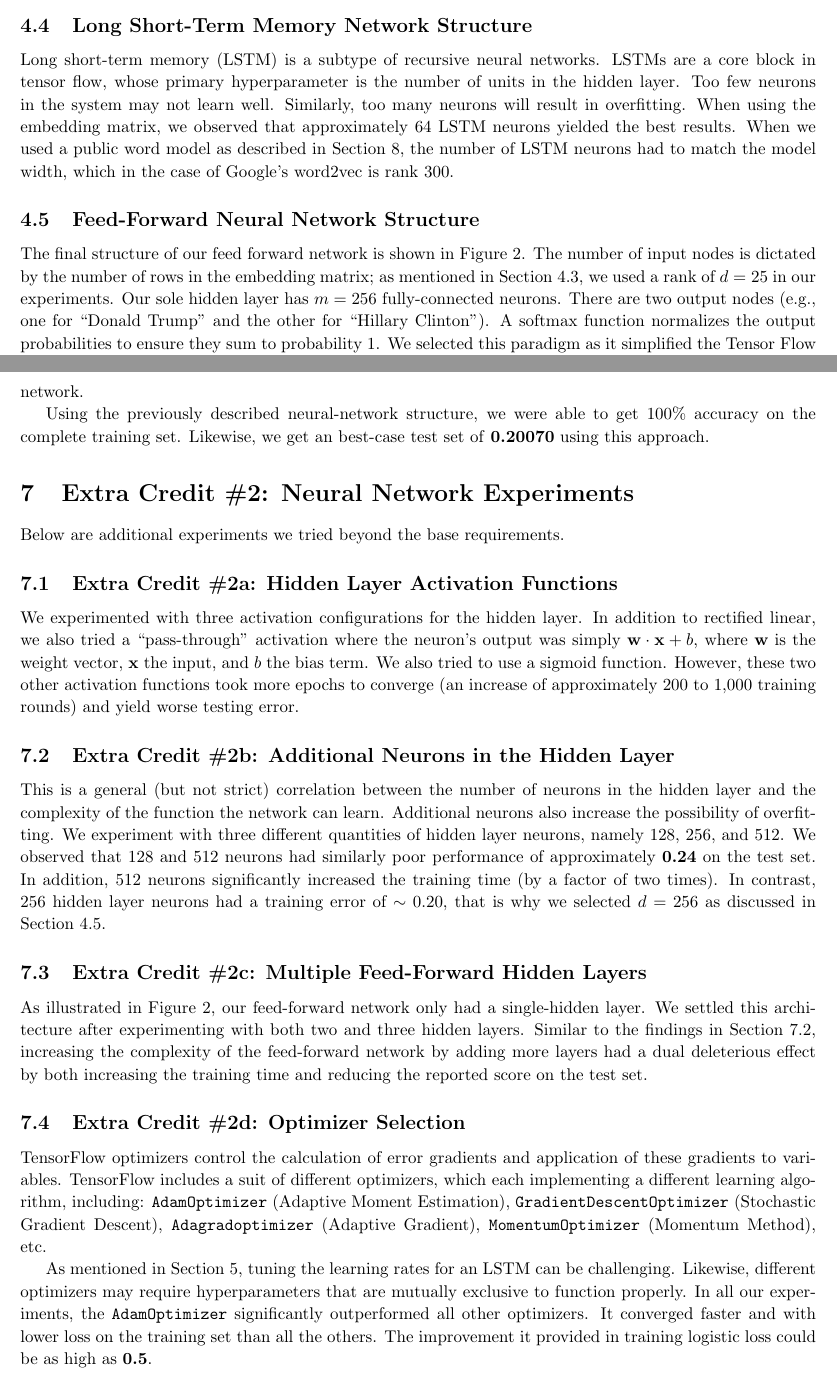
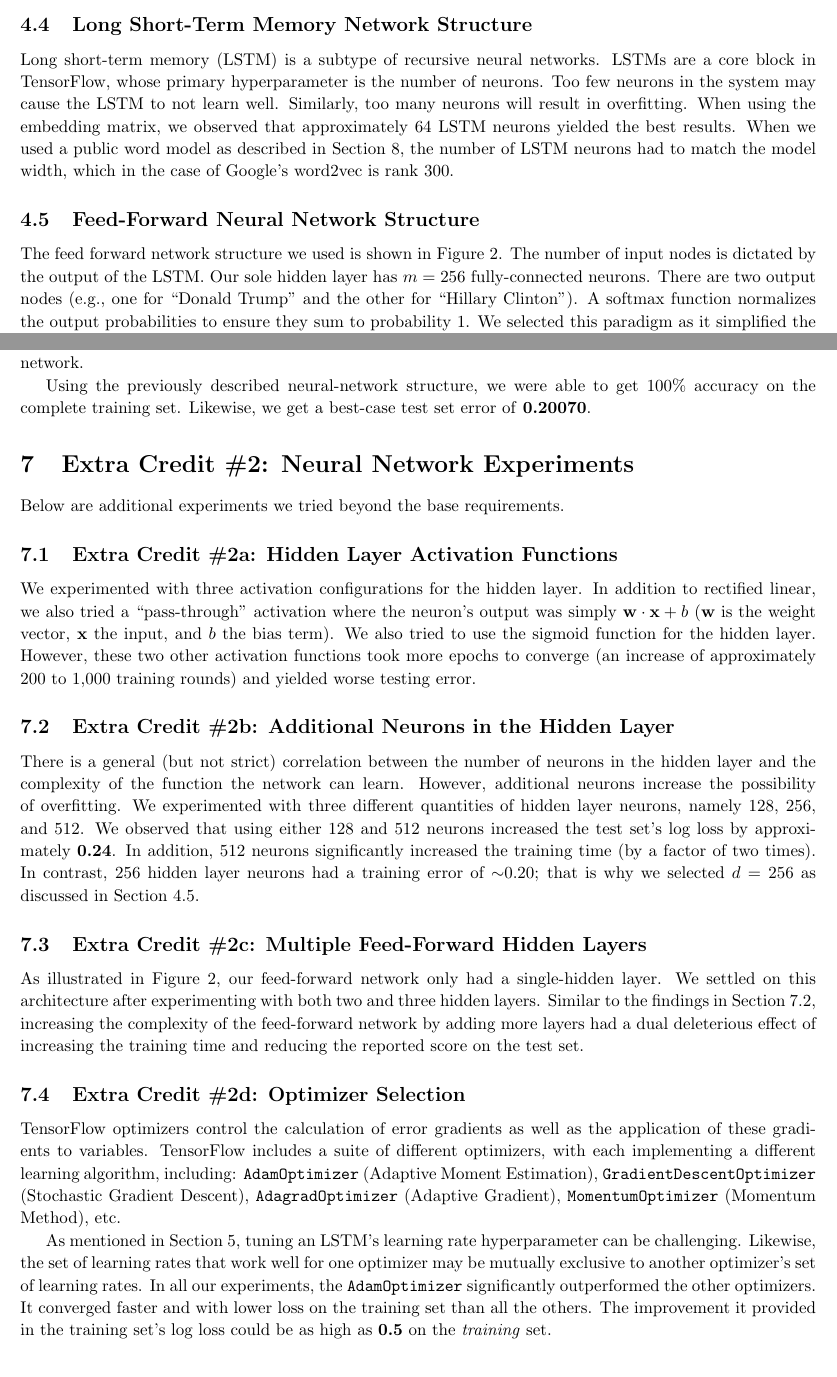
Before and after one commit to ZaydH/cmps242, a LaTeX problem sheet (homeworks/hw05/tex_src/hw05.tex): two parts of pages 3 and 5 of 6, joined at a grey line, cut so that both start at the same text. Compiled offline with pdfLaTeX.

Commit message:
More fixes to the final report for HW05.

```diff
--- a/homeworks/hw05/tex_src/hw05.tex
+++ b/homeworks/hw05/tex_src/hw05.tex
@@ -161,7 +161,7 @@
 
   \subsection{Long Short-Term Memory Network Structure}\label{sec:lstemOverview}
 
-  Long short-term memory (LSTM) is a subtype of recursive neural networks.  LSTMs are a core block in tensor flow, whose primary hyperparameter is the number of units in the hidden layer.  Too few neurons in the system may not learn well.  Similarly, too many neurons will result in overfitting.  When using the embedding matrix, we observed that approximately 64~LSTM neurons yielded the best results.  When we used a public word model as described in Section~\ref{sec:openSourceWordModels}, the number of LSTM neurons had to match the model width, which in the case of Google's word2vec is rank~300.
+  Long short-term memory~(LSTM) is a subtype of recursive neural networks.  LSTMs are a core block in TensorFlow, whose primary hyperparameter is the number of neurons.  Too few neurons in the system may cause the LSTM to not learn well.  Similarly, too many neurons will result in overfitting.  When using the embedding matrix, we observed that approximately 64~LSTM neurons yielded the best results.  When we used a public word model as described in Section~\ref{sec:openSourceWordModels}, the number of LSTM neurons had to match the model width, which in the case of Google's word2vec is rank~300.
 
 
   \subsection{Feed-Forward Neural Network Structure}\label{sec:neuralNetOverview}
@@ -265,7 +265,7 @@
     \caption{Base Structure of Our Feed-Forward Network}\label{fig:feedForwardNet}
   \end{figure}
 
-  The final structure of our feed forward network is shown in Figure~\ref{fig:feedForwardNet}.  The number of input nodes is dictated by the number of rows in the embedding matrix; as mentioned in Section~\ref{sec:embeddingMatrix}, we used a rank of~$d=25$ in our experiments.  Our sole hidden layer has $m=256$ fully-connected neurons. There are two output nodes (e.g., one for ``Donald Trump'' and the other for ``Hillary Clinton'').  A softmax function normalizes the output probabilities to ensure they sum to probability~$1$.  We selected this paradigm as it simplified the Tensor Flow implementation without affecting the quality of the results.
+  The feed forward network structure we used is shown in Figure~\ref{fig:feedForwardNet}.  The number of input nodes is dictated by the output of the LSTM.  Our sole hidden layer has ${m=256}$~fully-connected neurons. There are two output nodes (e.g., one for ``Donald Trump'' and the other for ``Hillary Clinton'').  A softmax function normalizes the output probabilities to ensure they sum to probability~$1$.  We selected this paradigm as it simplified the TensorFlow implementation without affecting the quality of the results.
 
   Our final feed-forward network design used the rectified linear and sigmoid activation functions for the hidden and output layers respectively.  Each neuron in the network also had its own bias input.
 
@@ -279,9 +279,9 @@
 
   \section{Extra Credit \#1: Bag of Words Model}\label{sec:bagOfWords}
 
-  In the ``bag of words'' model, each textual input, i.e., tweet, is transformed into an unordered set of words.  Hence, the contextual and word ordering information is discarded.  This approach removes any sequential relation in the data; hence, the LSTM added no specific value for training.  Hence, we removed the LSTM when performing this experiment and instead trained with just the embedding matrix and the feed-forward network.
+  In the ``bag of words'' model, each textual input, i.e., tweet, is transformed into an unordered set of words.  Hence, the contextual and word ordering information is discarded.  This approach removes any sequential relation in the data; hence, the LSTM added no specific value for training.  As such, we removed the LSTM when performing this experiment and instead trained with just the embedding matrix and the feed-forward network.
 
-  Using the previously described neural-network structure, we were able to get 100\%~accuracy on the complete training set.  Likewise, we get an best-case test set of~\textbf{0.20070} using this approach.
+  Using the previously described neural-network structure, we were able to get 100\%~accuracy on the complete training set.  Likewise, we get a best-case test set error of~\textbf{0.20070}.
 
   \section{Extra Credit \#2: Neural Network Experiments}\label{sec:extraNnExperiments}
 
@@ -289,22 +289,22 @@
 
   \subsection{Extra Credit \#2a: Hidden Layer Activation Functions}
 
-  We experimented with three activation configurations for the hidden layer.  In addition to rectified linear, we also tried a ``pass-through'' activation where the neuron's output was simply~$\textbf{w}\cdot\textbf{x} + b$, where $\textbf{w}$~is the weight vector, $\textbf{x}$~the input, and $b$~the bias term.  We also tried to use a sigmoid function.  However, these two other activation functions took more epochs to converge (an increase of approximately 200 to 1,000~training rounds) and yield worse testing error.
+  We experimented with three activation configurations for the hidden layer.  In addition to rectified linear, we also tried a ``pass-through'' activation where the neuron's output was simply~$\textbf{w}\cdot\textbf{x} + b$ ($\textbf{w}$~is the weight vector, $\textbf{x}$~the input, and $b$~the bias term).  We also tried to use the sigmoid function for the hidden layer.  However, these two other activation functions took more epochs to converge (an increase of approximately 200 to 1,000~training rounds) and yielded worse testing error.
 
   \subsection{Extra Credit \#2b: Additional Neurons in the Hidden Layer}\label{sec:ecMoreHiddenLayerNeurons}
 
-  This is a general (but not strict) correlation between the number of neurons in the hidden layer and the complexity of the function the network can learn.  Additional neurons also increase the possibility of overfitting.  We experiment with three different quantities of hidden layer neurons, namely $128$, $256$, and $512$.  We observed that $128$ and $512$ neurons had similarly poor performance of approximately~$\textbf{0.24}$ on the test set.  In addition, $512$ neurons significantly increased the training time (by a factor of two times).  In contrast, $256$~hidden layer neurons had a training error of~$\sim0.20$, that is why we selected~$d=256$ as discussed in Section~\ref{sec:neuralNetOverview}.
+  There is a general (but not strict) correlation between the number of neurons in the hidden layer and the complexity of the function the network can learn.  However, additional neurons increase the possibility of overfitting.  We experimented with three different quantities of hidden layer neurons, namely $128$, $256$, and $512$.  We observed that using either $128$~and $512$~neurons increased the test set's log loss by approximately~$\textbf{0.24}$.  In addition, $512$ neurons significantly increased the training time (by a factor of two times).  In contrast, $256$~hidden layer neurons had a training error of~${\sim}0.20$; that is why we selected~$d=256$ as discussed in Section~\ref{sec:neuralNetOverview}.
 
   \subsection{Extra Credit \#2c: Multiple Feed-Forward Hidden Layers}
 
-  As illustrated in Figure~\ref{fig:feedForwardNet}, our feed-forward network only had a single-hidden layer.  We settled this architecture after experimenting with both two and three hidden layers.  Similar to the findings in Section~\ref{sec:ecMoreHiddenLayerNeurons}, increasing the complexity of the feed-forward network by adding more layers had a dual deleterious effect by both increasing the training time and reducing the reported score on the test set.
+  As illustrated in Figure~\ref{fig:feedForwardNet}, our feed-forward network only had a single-hidden layer.  We settled on this architecture after experimenting with both two and three hidden layers.  Similar to the findings in Section~\ref{sec:ecMoreHiddenLayerNeurons}, increasing the complexity of the feed-forward network by adding more layers had a dual deleterious effect of increasing the training time and reducing the reported score on the test set.
 
 
   \subsection{Extra Credit \#2d: Optimizer Selection}
 
-  TensorFlow optimizers control the calculation of error gradients and application of these gradients to variables.  TensorFlow includes a suit of different optimizers, which each implementing a different learning algorithm, including: \texttt{AdamOptimizer} (Adaptive Moment Estimation), \texttt{GradientDescentOptimizer} (Stochastic Gradient Descent), \texttt{Adagradoptimizer} (Adaptive Gradient), \texttt{MomentumOptimizer} (Momentum Method), etc.
+  TensorFlow optimizers control the calculation of error gradients as well as the application of these gradients to variables.  TensorFlow includes a suite of different optimizers, with each implementing a different learning algorithm, including: \texttt{AdamOptimizer} (Adaptive Moment Estimation), \texttt{GradientDescentOptimizer} (Stochastic Gradient Descent), \texttt{AdagradOptimizer} (Adaptive Gradient), \texttt{MomentumOptimizer} (Momentum Method), etc.
 
-  As mentioned in Section~\ref{sec:experimentalResults}, tuning the learning rates for an LSTM can be challenging.  Likewise, different optimizers may require hyperparameters that are mutually exclusive to function properly.  In all our experiments, the \texttt{AdamOptimizer} significantly outperformed all other optimizers.  It converged faster and with lower loss on the training set than all the others.  The improvement it provided in training logistic loss could be as high as~\textbf{0.5}.
+  As mentioned in Section~\ref{sec:experimentalResults}, tuning an LSTM's learning rate hyperparameter can be challenging.  Likewise, the set of learning rates that work well for one optimizer may be mutually exclusive to another optimizer's set of learning rates.  In all our experiments, the \texttt{AdamOptimizer} significantly outperformed the other optimizers.  It converged faster and with lower loss on the training set than all the others.  The improvement it provided in the training set's log loss could be as high as~\textbf{0.5} on the \textit{training} set.
 
   \section{Extra Credit \#3: Use of Open-Source Word Models}\label{sec:openSourceWordModels}
 
```
Also changed, not shown: homeworks/hw05/tex_src/hw05.tex (20 more changed lines), 1 other file.
